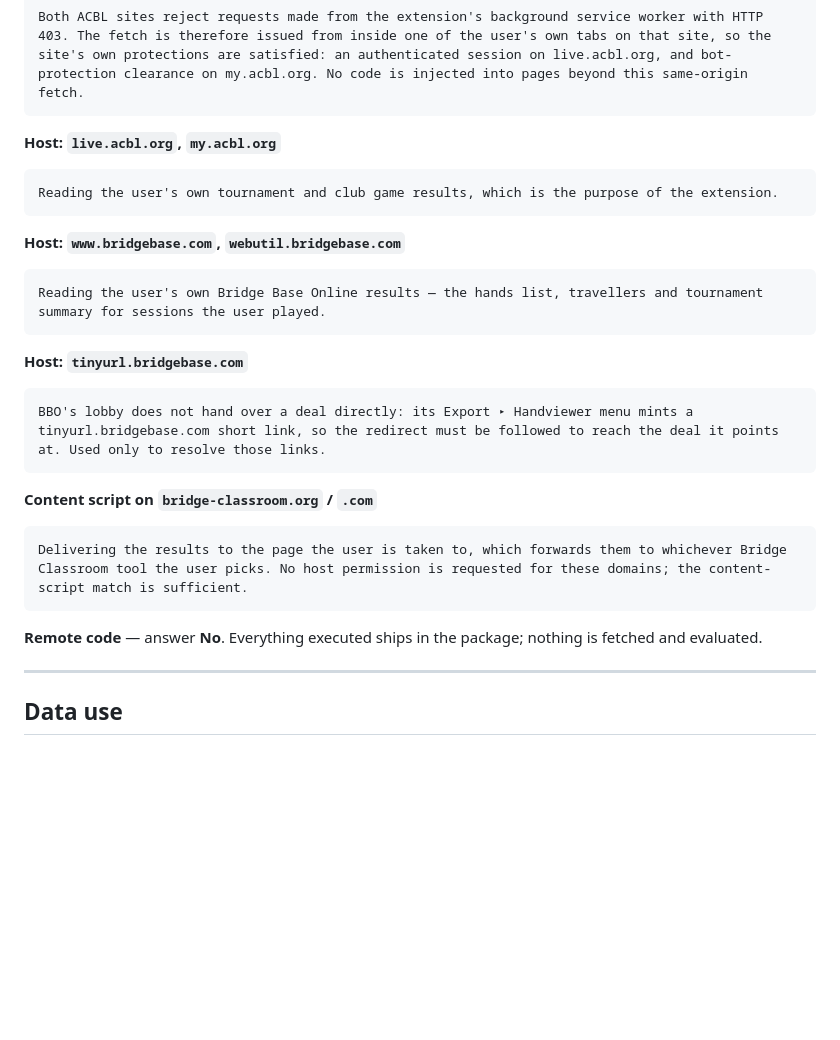
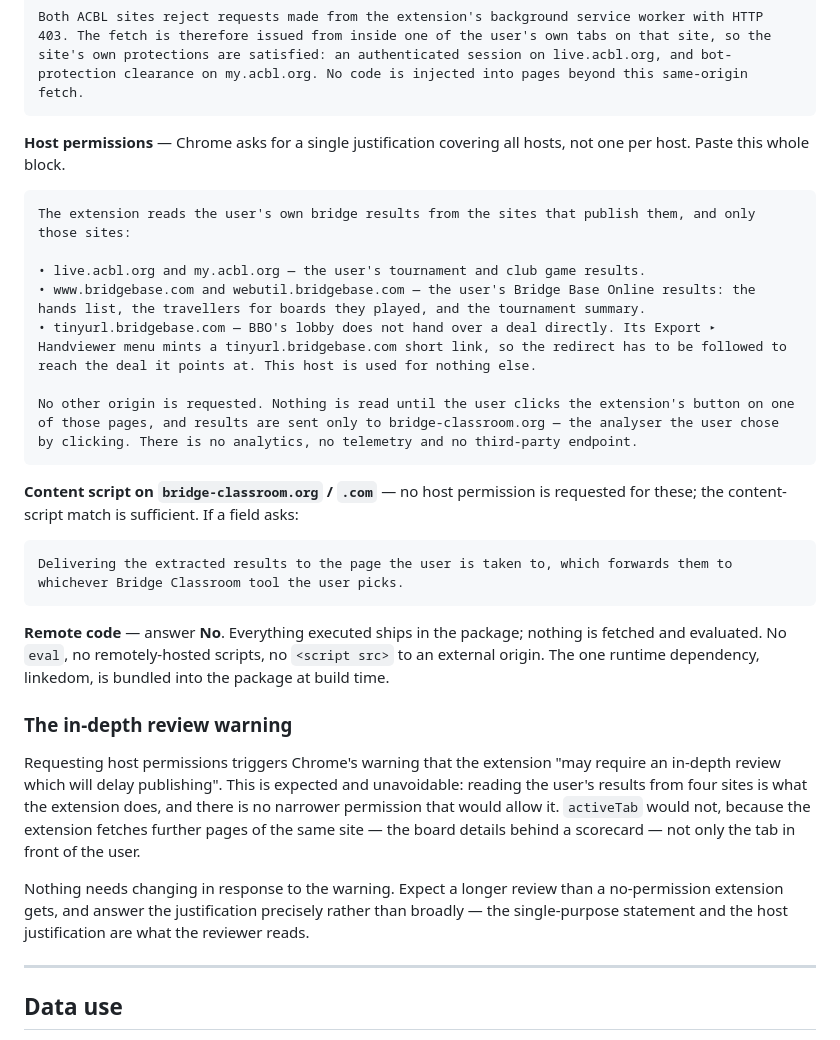
Before and after one commit to Rick-Wilson/acbl-live-fetch, a Markdown page: docs/submission-answers.md, the part around the change. Drawn GitHub-style; blank space fills up the shorter version.

Commit message:
Chrome asks for one host justification, not one per host
The console has a single Host Permission field covering every host, so the
per-host breakdown had to be recombined into one block. Also recorded what
the in-depth review warning means: it fires because host permissions are
requested at all, it is expected, and nothing about the extension should
change in response — activeTab would not serve, since the extension fetches
further pages of the same site rather than only the tab in front of the user.

Co-Authored-By: Claude Opus 5 (1M context) <noreply@anthropic.com>

````diff
--- a/docs/submission-answers.md
+++ b/docs/submission-answers.md
@@ -102,32 +102,44 @@ Opens the Bridge Classroom page with the extracted results, and locates an alrea
 Both ACBL sites reject requests made from the extension's background service worker with HTTP 403. The fetch is therefore issued from inside one of the user's own tabs on that site, so the site's own protections are satisfied: an authenticated session on live.acbl.org, and bot-protection clearance on my.acbl.org. No code is injected into pages beyond this same-origin fetch.
 ```
 
-**Host: `live.acbl.org`, `my.acbl.org`**
+**Host permissions** — Chrome asks for a single justification covering all
+hosts, not one per host. Paste this whole block.
 
 ```
-Reading the user's own tournament and club game results, which is the purpose of the extension.
+The extension reads the user's own bridge results from the sites that publish them, and only those sites:
+
+• live.acbl.org and my.acbl.org — the user's tournament and club game results.
+• www.bridgebase.com and webutil.bridgebase.com — the user's Bridge Base Online results: the hands list, the travellers for boards they played, and the tournament summary.
+• tinyurl.bridgebase.com — BBO's lobby does not hand over a deal directly. Its Export ▸ Handviewer menu mints a tinyurl.bridgebase.com short link, so the redirect has to be followed to reach the deal it points at. This host is used for nothing else.
+
+No other origin is requested. Nothing is read until the user clicks the extension's button on one of those pages, and results are sent only to bridge-classroom.org — the analyser the user chose by clicking. There is no analytics, no telemetry and no third-party endpoint.
 ```
 
-**Host: `www.bridgebase.com`, `webutil.bridgebase.com`**
+**Content script on `bridge-classroom.org` / `.com`** — no host permission is
+requested for these; the content-script match is sufficient. If a field asks:
 
 ```
-Reading the user's own Bridge Base Online results — the hands list, travellers and tournament summary for sessions the user played.
-```
-
-**Host: `tinyurl.bridgebase.com`**
-
-```
-BBO's lobby does not hand over a deal directly: its Export ▸ Handviewer menu mints a tinyurl.bridgebase.com short link, so the redirect must be followed to reach the deal it points at. Used only to resolve those links.
-```
-
-**Content script on `bridge-classroom.org` / `.com`**
-
-```
-Delivering the results to the page the user is taken to, which forwards them to whichever Bridge Classroom tool the user picks. No host permission is requested for these domains; the content-script match is sufficient.
+Delivering the extracted results to the page the user is taken to, which forwards them to whichever Bridge Classroom tool the user picks.
 ```
 
 **Remote code** — answer **No**. Everything executed ships in the package;
-nothing is fetched and evaluated.
+nothing is fetched and evaluated. No `eval`, no remotely-hosted scripts, no
+`<script src>` to an external origin. The one runtime dependency, linkedom, is
+bundled into the package at build time.
+
+### The in-depth review warning
+
+Requesting host permissions triggers Chrome's warning that the extension "may
+require an in-depth review which will delay publishing". This is expected and
+unavoidable: reading the user's results from four sites is what the extension
+does, and there is no narrower permission that would allow it. `activeTab`
+would not, because the extension fetches further pages of the same site — the
+board details behind a scorecard — not only the tab in front of the user.
+
+Nothing needs changing in response to the warning. Expect a longer review than
+a no-permission extension gets, and answer the justification precisely rather
+than broadly — the single-purpose statement and the host justification are what
+the reviewer reads.
 
 ---
 
````
